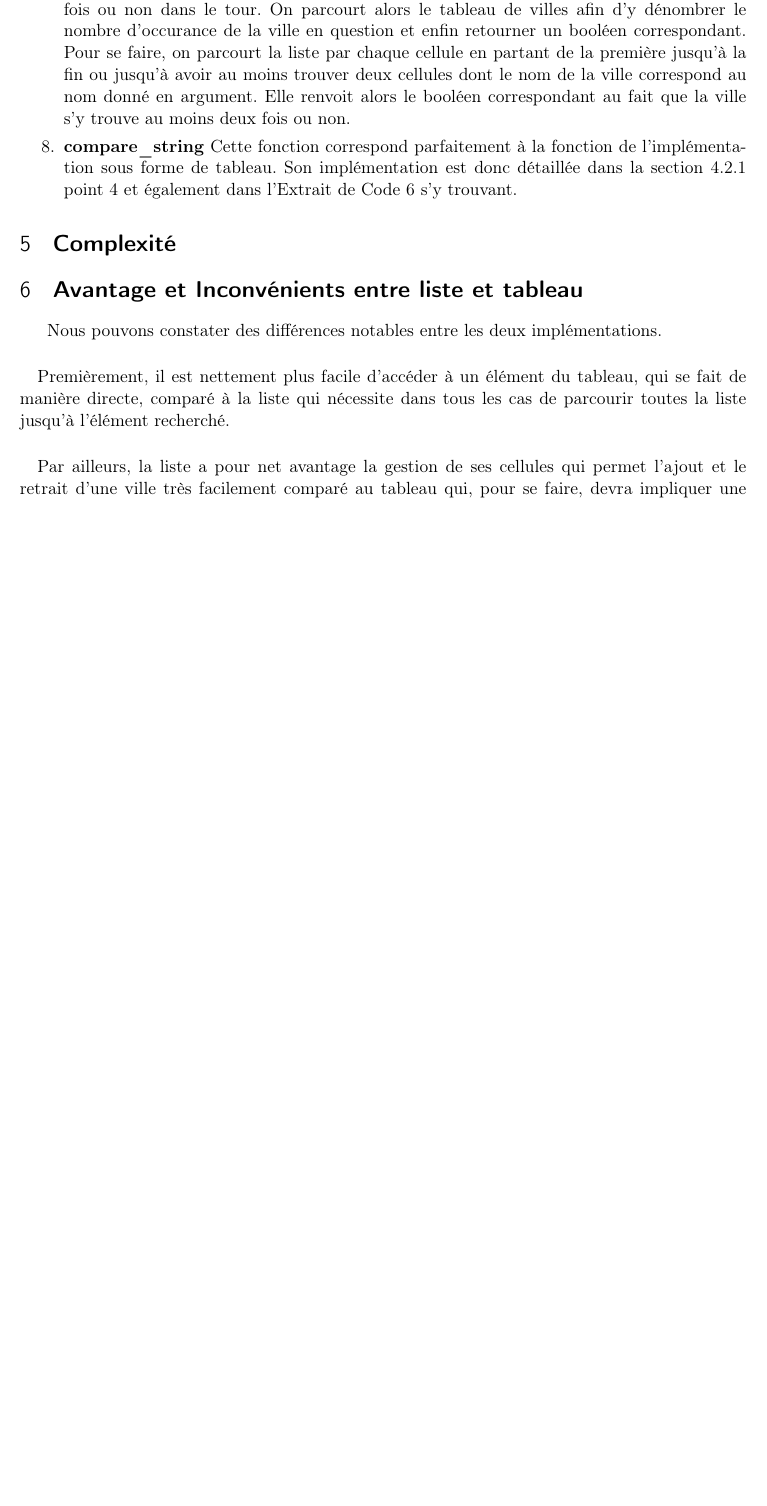
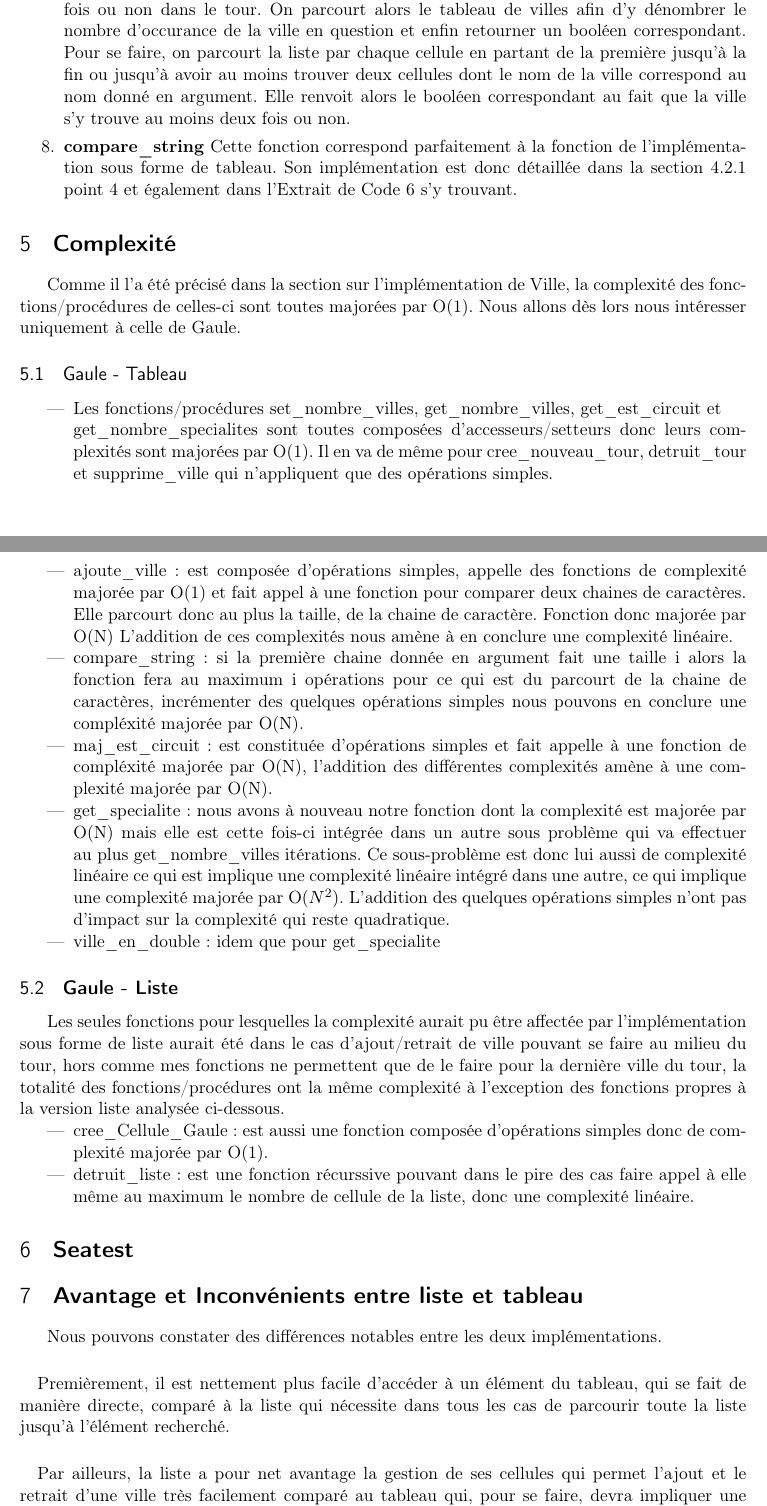
Before and after one commit to Hexalthy219/INFO0947-projet-2, a LaTeX document (rapport/tad-RusseCyril.tex): part of page 12 of 13 before the commit and two parts of pages 12 and 13 of 14 after it, the two joined at a grey line, cut so that both start at the same text, the shorter picture padded with empty space. Compiled offline with pdfLaTeX.

Commit message:
projet fini sauf seatest

```diff
--- a/rapport/tad-RusseCyril.tex
+++ b/rapport/tad-RusseCyril.tex
@@ -625,12 +625,50 @@ il s'agit d'opérations mathématique ou d'allocation de mémoire très simple a
 \end{enumerate}
 
 \section{\textbf{Complexité}}
+Comme il l'a été précisé dans la section sur l'implémentation de Ville, la complexité des fonctions/procédures
+de celles-ci sont toutes majorées par O(1). Nous allons dès lors nous intéresser uniquement à celle
+de Gaule.
+\subsection{Gaule - Tableau}
+\begin{itemize}
+    \item Les fonctions/procédures set\_nombre\_villes, get\_nombre\_villes, get\_est\_circuit et\\
+    get\_nombre\_specialites sont toutes composées d'accesseurs/setteurs donc leurs complexités sont
+    majorées par O(1). Il en va de même pour cree\_nouveau\_tour, detruit\_tour et supprime\_ville qui n'appliquent que
+    des opérations simples.
+    \item ajoute\_ville : est composée d'opérations simples, appelle des fonctions de complexité majorée par O(1) et fait appel à une fonction pour comparer deux
+    chaines de caractères. Elle parcourt donc au plus la taille, de la chaine de caractère. Fonction donc majorée par O(N)
+    L'addition de ces complexités nous amène à en conclure une complexité linéaire.
+    \item compare\_string : si la première chaine donnée en argument fait une taille i alors la fonction
+    fera au maximum i opérations pour ce qui est du parcourt de la chaine de caractères, incrémenter
+    des quelques opérations simples nous pouvons en conclure une compléxité majorée par O(N).
+    \item maj\_est\_circuit : est constituée d'opérations simples et fait appelle à une fonction de compléxité
+    majorée par O(N), l'addition des différentes complexités amène à une complexité majorée par O(N).
+    \item get\_specialite : nous avons à nouveau notre fonction dont la complexité est majorée par O(N) mais elle est cette fois-ci
+    intégrée dans un autre sous problème qui va effectuer au plus get\_nombre\_villes itérations. Ce sous-problème est
+    donc lui aussi de complexité linéaire ce qui est implique une complexité linéaire intégré dans une autre, ce qui
+    implique une complexité majorée par O($N^2$). L'addition des quelques opérations simples n'ont pas d'impact sur
+    la complexité qui reste quadratique.
+    \item ville\_en\_double : idem que pour get\_specialite
+\end{itemize}
+\subsection{\textbf{Gaule - Liste}}
+Les seules fonctions pour lesquelles la complexité aurait pu être affectée par l'implémentation sous
+forme de liste aurait été dans le cas d'ajout/retrait de ville pouvant se faire au milieu du tour,
+hors comme mes fonctions ne permettent que de le faire pour la dernière ville du tour, la totalité
+des fonctions/procédures ont la même complexité à l'exception des fonctions propres à la version liste
+analysée ci-dessous.
+\begin{itemize}
+    \item cree\_Cellule\_Gaule : est aussi une fonction composée d'opérations simples donc de complexité
+    majorée par O(1).
+    \item detruit\_liste : est une fonction récurssive pouvant dans le pire des cas faire appel à elle même
+    au maximum le nombre de cellule de la liste, donc une complexité linéaire.
+\end{itemize}
+
+\section{\textbf{Seatest}}
 
 \section{\textbf{Avantage et Inconvénients entre liste et tableau}}
 Nous pouvons constater des différences notables entre les deux implémentations.
 
 \paragraph{} Premièrement, il est nettement plus facile d'accéder à un élément du tableau, qui se fait
-de manière directe, comparé à la liste qui nécessite dans tous les cas de parcourir toutes la liste
+de manière directe, comparé à la liste qui nécessite dans tous les cas de parcourir toute la liste
 jusqu'à l'élément recherché.
 
 \paragraph{} Par ailleurs, la liste a pour net avantage la gestion de ses cellules qui permet l'ajout et le retrait
```
Also changed, not shown: rapport/tad-RusseCyril.pdf, rapport/tad-RusseCyril.tex (2 more changed lines), 5 other files.
